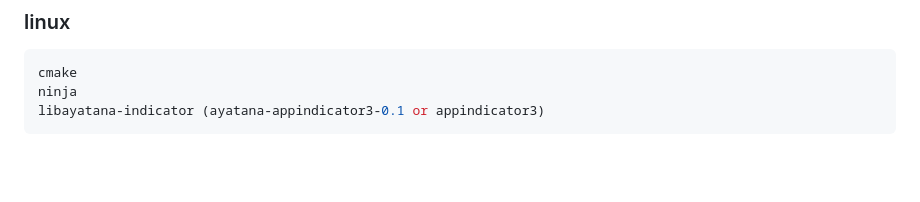
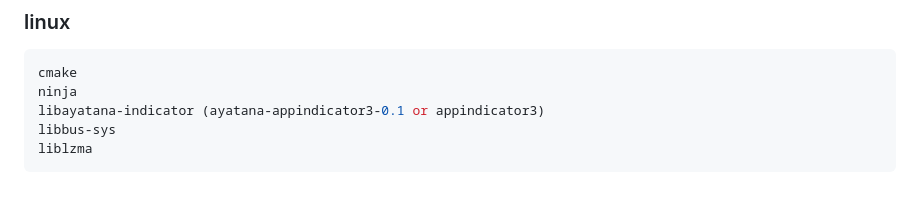
Before and after one commit to nsfoxer/nftools, a Markdown page: README.md, the part around the change. Drawn GitHub-style; blank space fills up the shorter version.

Commit message:
新增依赖说明

````diff
--- a/README.md
+++ b/README.md
@@ -148,4 +148,6 @@ sequenceDiagram
 cmake
 ninja
 libayatana-indicator (ayatana-appindicator3-0.1 or appindicator3)
+libbus-sys
+liblzma
 ```
````
